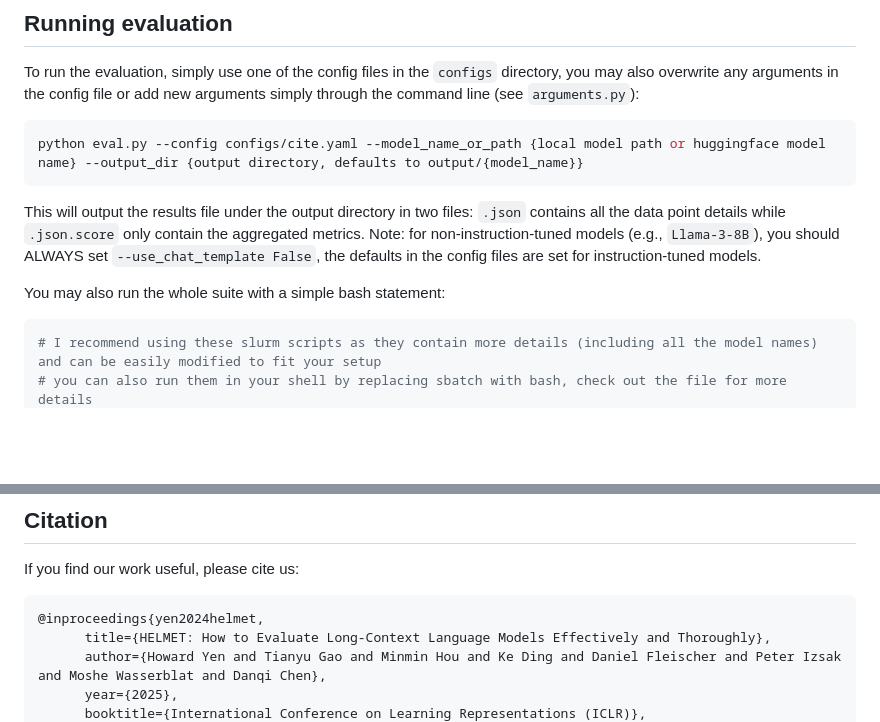
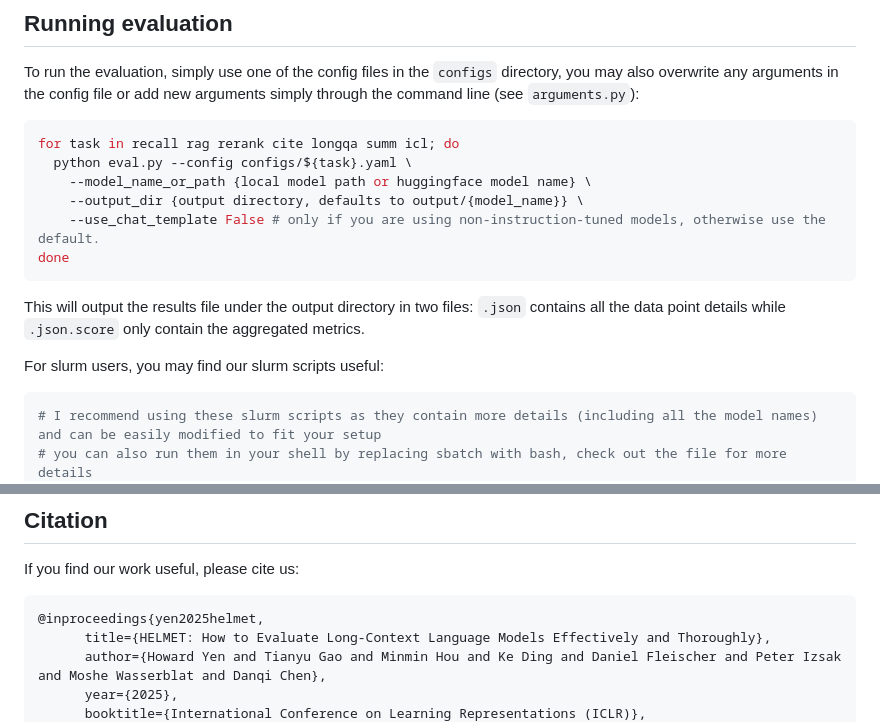
Before and after one commit to princeton-nlp/HELMET, a Markdown page: README.md, 2 parts joined by grey strips. Drawn GitHub-style; blank space fills up the shorter version.

````diff
--- a/README.md
+++ b/README.md
@@ -74,12 +75,17 @@ The data also contains the key points extracted for evaluating summarization wit
 
 To run the evaluation, simply use one of the config files in the `configs` directory, you may also overwrite any arguments in the config file or add new arguments simply through the command line (see `arguments.py`):
 ```bash
-python eval.py --config configs/cite.yaml --model_name_or_path {local model path or huggingface model name} --output_dir {output directory, defaults to output/{model_name}}
+for task in recall rag rerank cite longqa summ icl; do
+  python eval.py --config configs/${task}.yaml \
+    --model_name_or_path {local model path or huggingface model name} \
+    --output_dir {output directory, defaults to output/{model_name}} \
+    --use_chat_template False # only if you are using non-instruction-tuned models, otherwise use the default.
+done
 ```
+
 This will output the results file under the output directory in two files: `.json` contains all the data point details while `.json.score` only contain the aggregated metrics.
-Note: for non-instruction-tuned models (e.g., `Llama-3-8B`), you should ALWAYS set `--use_chat_template False`, the defaults in the config files are set for instruction-tuned models.
 
-You may also run the whole suite with a simple bash statement:
+For slurm users, you may find our slurm scripts useful:
 ```bash
 # I recommend using these slurm scripts as they contain more details (including all the model names) and can be easily modified to fit your setup
 # you can also run them in your shell by replacing sbatch with bash, check out the file for more details
@@ -231,7 +237,7 @@ If you encounter any problems, you can also open an issue here. Please try to sp
 
 If you find our work useful, please cite us:
 ```
-@inproceedings{yen2024helmet,
+@inproceedings{yen2025helmet,
       title={HELMET: How to Evaluate Long-Context Language Models Effectively and Thoroughly},
       author={Howard Yen and Tianyu Gao and Minmin Hou and Ke Ding and Daniel Fleischer and Peter Izsak and Moshe Wasserblat and Danqi Chen},
       year={2025},
````
Also changed, not shown: other parts of README.md (+1 -0 lines).
